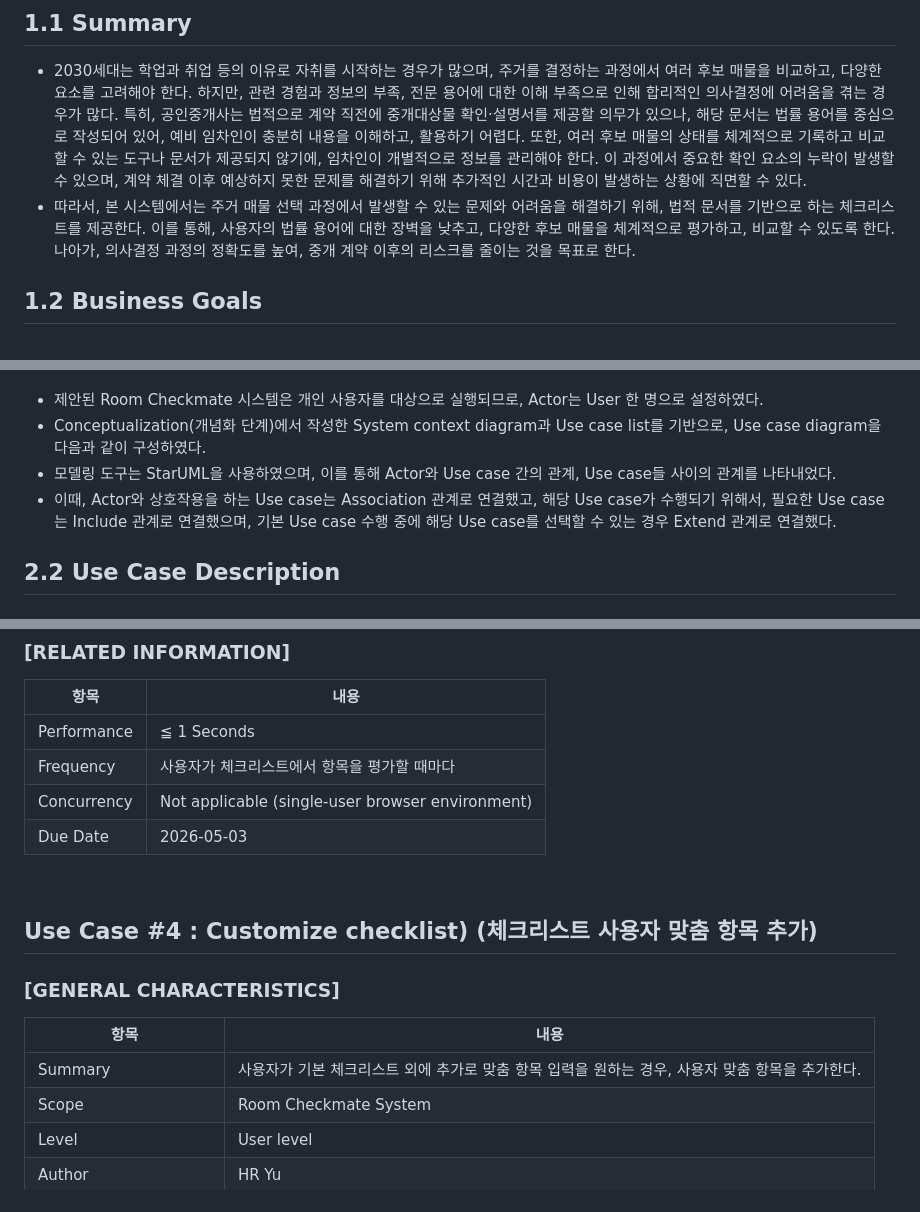
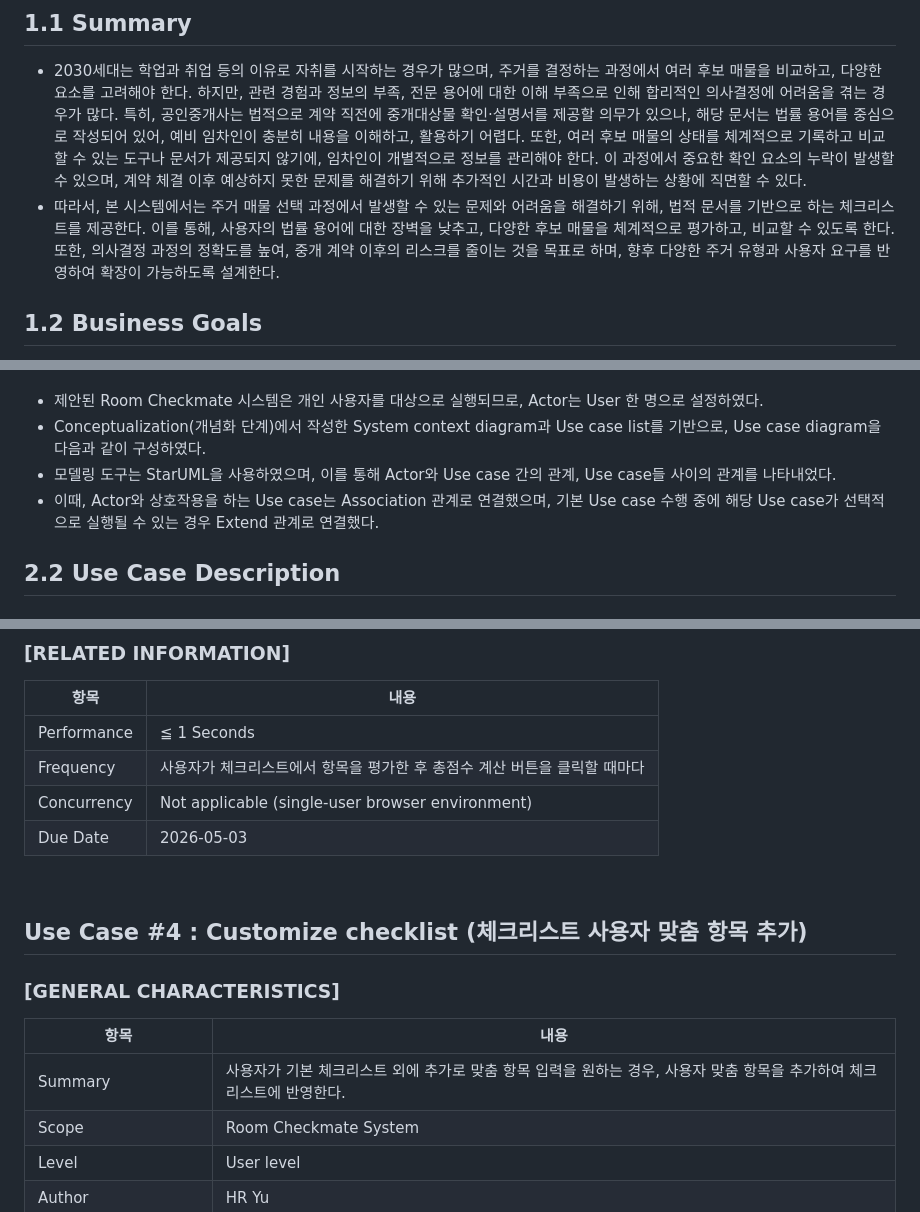
Before and after one commit to HyeRyeongYu/room-decision-assistant, a Markdown page: Analysis_[22421583_유혜령].md, 3 parts joined by grey strips. Rendered like a GitHub page.

Commit message:
Update Analysis_[22421583_유혜령].md
문장 일부 수정, Use Case 다이어그램 수정

```diff
--- a/Analysis_[22421583_유혜령].md
+++ b/Analysis_[22421583_유혜령].md
@@ -40,7 +40,7 @@
 
 ## 1.1 Summary
 - 2030세대는 학업과 취업 등의 이유로 자취를 시작하는 경우가 많으며, 주거를 결정하는 과정에서 여러 후보 매물을 비교하고, 다양한 요소를 고려해야 한다. 하지만, 관련 경험과 정보의 부족, 전문 용어에 대한 이해 부족으로 인해 합리적인 의사결정에 어려움을 겪는 경우가 많다. 특히, 공인중개사는 법적으로 계약 직전에 중개대상물 확인·설명서를 제공할 의무가 있으나, 해당 문서는 법률 용어를 중심으로 작성되어 있어, 예비 임차인이 충분히 내용을 이해하고, 활용하기 어렵다. 또한, 여러 후보 매물의 상태를 체계적으로 기록하고 비교할 수 있는 도구나 문서가 제공되지 않기에, 임차인이 개별적으로 정보를 관리해야 한다. 이 과정에서 중요한 확인 요소의 누락이 발생할 수 있으며, 계약 체결 이후 예상하지 못한 문제를 해결하기 위해 추가적인 시간과 비용이 발생하는 상황에 직면할 수 있다.
-- 따라서, 본 시스템에서는 주거 매물 선택 과정에서 발생할 수 있는 문제와 어려움을 해결하기 위해, 법적 문서를 기반으로 하는 체크리스트를 제공한다. 이를 통해, 사용자의 법률 용어에 대한 장벽을 낮추고, 다양한 후보 매물을 체계적으로 평가하고, 비교할 수 있도록 한다. 나아가, 의사결정 과정의 정확도를 높여, 중개 계약 이후의 리스크를 줄이는 것을 목표로 한다.
+- 따라서, 본 시스템에서는 주거 매물 선택 과정에서 발생할 수 있는 문제와 어려움을 해결하기 위해, 법적 문서를 기반으로 하는 체크리스트를 제공한다. 이를 통해, 사용자의 법률 용어에 대한 장벽을 낮추고, 다양한 후보 매물을 체계적으로 평가하고, 비교할 수 있도록 한다. 또한, 의사결정 과정의 정확도를 높여, 중개 계약 이후의 리스크를 줄이는 것을 목표로 하며, 향후 다양한 주거 유형과 사용자 요구를 반영하여 확장이 가능하도록 설계한다.
 
 ## 1.2 Business Goals
 - 체크리스트 기반 평가를 통해, 주거 선택 과정에서 발생할 수 있는 정보 누락을 줄인다.
@@ -63,7 +63,7 @@
 - 제안된 Room Checkmate 시스템은 개인 사용자를 대상으로 실행되므로, Actor는 User 한 명으로 설정하였다.
 - Conceptualization(개념화 단계)에서 작성한 System context diagram과 Use case list를 기반으로, Use case diagram을 다음과 같이 구성하였다.
 - 모델링 도구는 StarUML을 사용하였으며, 이를 통해 Actor와 Use case 간의 관계, Use case들 사이의 관계를 나타내었다.
-- 이때, Actor와 상호작용을 하는 Use case는 Association 관계로 연결했고, 해당 Use case가 수행되기 위해서, 필요한 Use case는 Include 관계로 연결했으며, 기본 Use case 수행 중에 해당 Use case를 선택할 수 있는 경우 Extend 관계로 연결했다.
+- 이때, Actor와 상호작용을 하는 Use case는 Association 관계로 연결했으며, 기본 Use case 수행 중에 해당 Use case가 선택적으로 실행될 수 있는 경우 Extend 관계로 연결했다.
 
 ## 2.2 Use Case Description
 ## Use Case #1 : Add room candidate (체크리스트 생성)
@@ -229,17 +229,17 @@
 | 항목 | 내용 |
 |------|------|
 | Performance | ≦ 1 Seconds |
-| Frequency | 사용자가 체크리스트에서 항목을 평가할 때마다 |
+| Frequency | 사용자가 체크리스트에서 항목을 평가한 후 총점수 계산 버튼을 클릭할 때마다 |
 | Concurrency | Not applicable (single-user browser environment) |
 | Due Date | 2026-05-03 |
 <br>
 
-## Use Case #4 : Customize checklist) (체크리스트 사용자 맞춤 항목 추가)
+## Use Case #4 : Customize checklist (체크리스트 사용자 맞춤 항목 추가)
 ### [GENERAL CHARACTERISTICS]
 
 | 항목 | 내용 |
 |------|------|
-| Summary | 사용자가 기본 체크리스트 외에 추가로 맞춤 항목 입력을 원하는 경우, 사용자 맞춤 항목을 추가한다. |
+| Summary | 사용자가 기본 체크리스트 외에 추가로 맞춤 항목 입력을 원하는 경우, 사용자 맞춤 항목을 추가하여 체크리스트에 반영한다. |
 | Scope | Room Checkmate System |
 | Level | User level |
 | Author | HR Yu |
```
Also changed, not shown: other parts of Analysis_[22421583_유혜령].md (+4 -4 lines).
